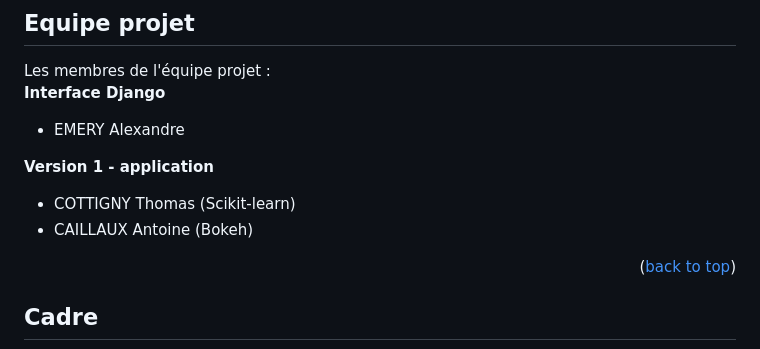
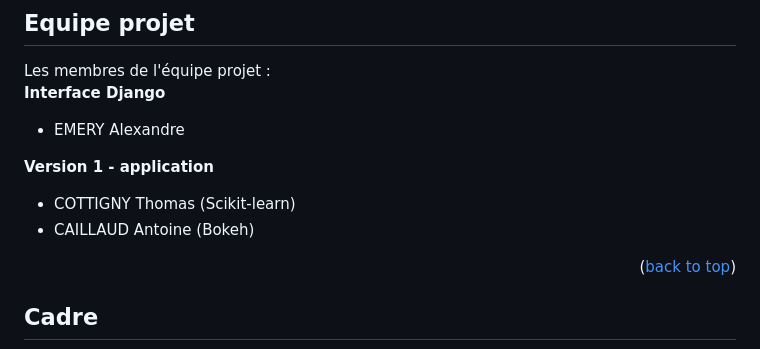
Before and after one commit to Alexouilleuuuh/my-django-app, a Markdown page: REAMDE.md, the part around the change. Drawn GitHub-style.

```diff
--- a/REAMDE.md
+++ b/REAMDE.md
@@ -138,7 +138,7 @@ Les membres de l'équipe projet :
 
 <strong>Version 1 - application</strong>
 * COTTIGNY Thomas (Scikit-learn)
-* CAILLAUX Antoine (Bokeh)
+* CAILLAUD Antoine (Bokeh)
 
 <p align="right">(<a href="#readme-top">back to top</a>)</p>
 
```
